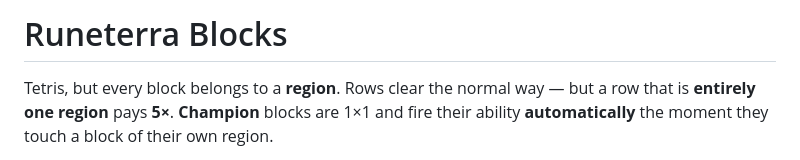
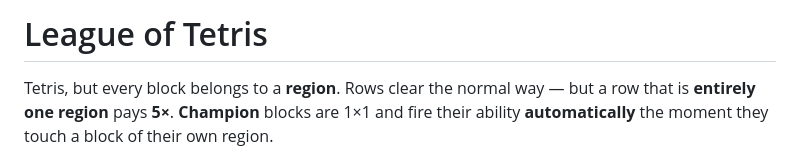
Before and after one commit to DemonKingofNoxus/League-of-Tetris, a Markdown page: README.md, the part around the change. Rendered like a GitHub page.

Commit message:
Rename project in README
Updated project name from 'Runeterra Blocks' to 'League of Tetris'.

```diff
--- a/README.md
+++ b/README.md
@@ -1,4 +1,4 @@
-# Runeterra Blocks
+# League of Tetris
 
 Tetris, but every block belongs to a **region**. Rows clear the normal way — but
 a row that is **entirely one region** pays **5×**. **Champion** blocks are 1×1
```
